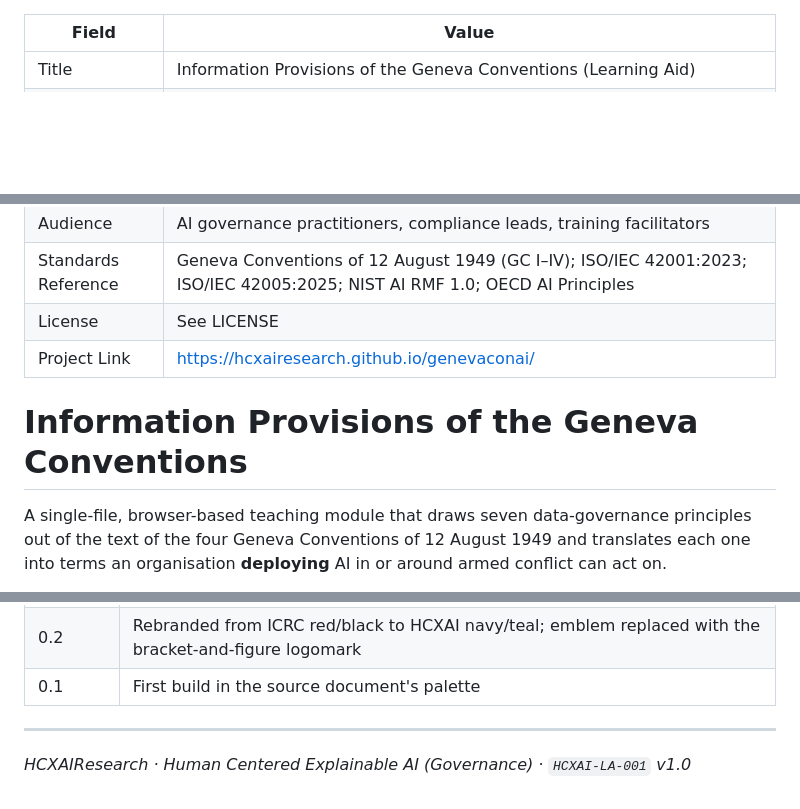
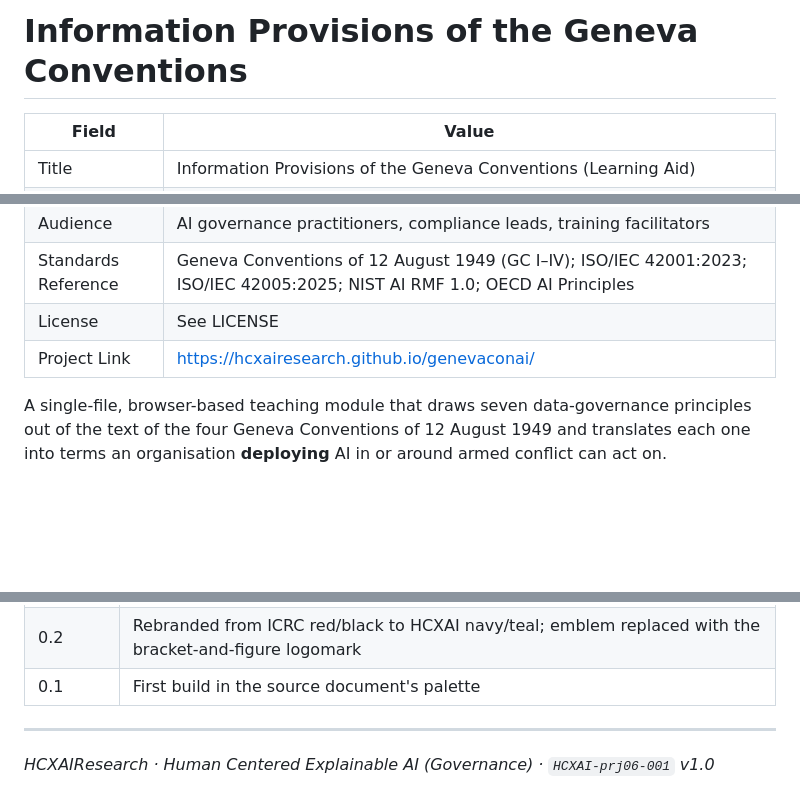
Before and after one commit to HCXAIResearch/genevaconai, a Markdown page: README.md, 3 parts joined by grey strips. Rendered like a GitHub page; blank space fills up the shorter version.

Commit message:
Revise project link and document reference in README
Updated project reference and title in README.

```diff
--- a/README.md
+++ b/README.md
@@ -1,3 +1,5 @@
+# Information Provisions of the Geneva Conventions
+
 | Field | Value |
 |---|---|
 | Title | Information Provisions of the Geneva Conventions (Learning Aid) |
@@ -9,8 +11,6 @@
 | Standards Reference | Geneva Conventions of 12 August 1949 (GC I–IV); ISO/IEC 42001:2023; ISO/IEC 42005:2025; NIST AI RMF 1.0; OECD AI Principles |
 | License | See LICENSE |
 | Project Link | https://hcxairesearch.github.io/genevaconai/ |
-
-# Information Provisions of the Geneva Conventions
 
 A single-file, browser-based teaching module that draws seven data-governance principles out of the text of the four Geneva Conventions of 12 August 1949 and translates each one into terms an organisation **deploying** AI in or around armed conflict can act on.
 
@@ -138,4 +138,4 @@ Read these before putting the module in front of an external audience.
 
 ---
 
-*HCXAIResearch · Human Centered Explainable AI (Governance) · `HCXAI-LA-001` v1.0*
+*HCXAIResearch · Human Centered Explainable AI (Governance) · `HCXAI-prj06-001` v1.0*
```
